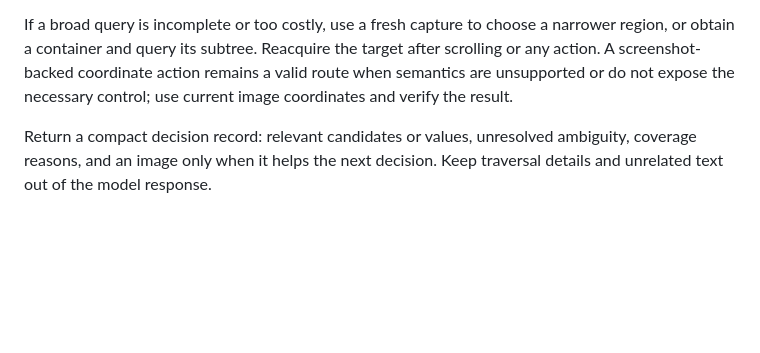
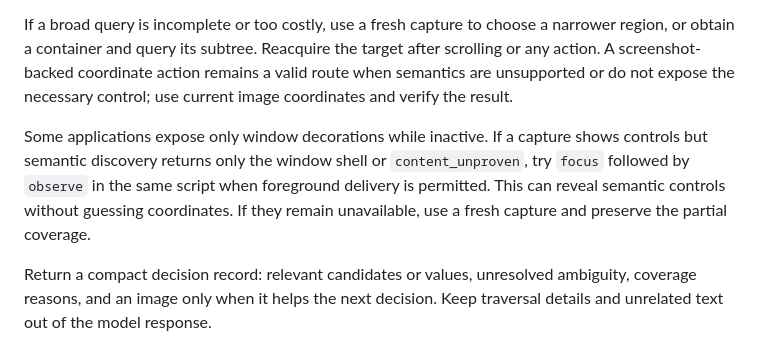
Before and after one commit to caelis-labs/desktop-world, a Markdown page: skills/desktop-world/PATTERNS.md, the part around the change. Rendered like a GitHub page; blank space fills up the shorter version.

Commit message:
docs: clarify image coordinates and semantic readiness

```diff
--- a/skills/desktop-world/PATTERNS.md
+++ b/skills/desktop-world/PATTERNS.md
@@ -38,6 +38,8 @@ An empty page can still have `next`. Continue with `{cursor: next}` when further
 
 If a broad query is incomplete or too costly, use a fresh capture to choose a narrower region, or obtain a container and query its subtree. Reacquire the target after scrolling or any action. A screenshot-backed coordinate action remains a valid route when semantics are unsupported or do not expose the necessary control; use current image coordinates and verify the result.
 
+Some applications expose only window decorations while inactive. If a capture shows controls but semantic discovery returns only the window shell or `content_unproven`, try `focus` followed by `observe` in the same script when foreground delivery is permitted. This can reveal semantic controls without guessing coordinates. If they remain unavailable, use a fresh capture and preserve the partial coverage.
+
 Return a compact decision record: relevant candidates or values, unresolved ambiguity, coverage reasons, and an image only when it helps the next decision. Keep traversal details and unrelated text out of the model response.
 
 ## Menus and focus-dependent interactions
```
Also changed, not shown: skills/desktop-world/SKILL.md (+2 -0 lines).
